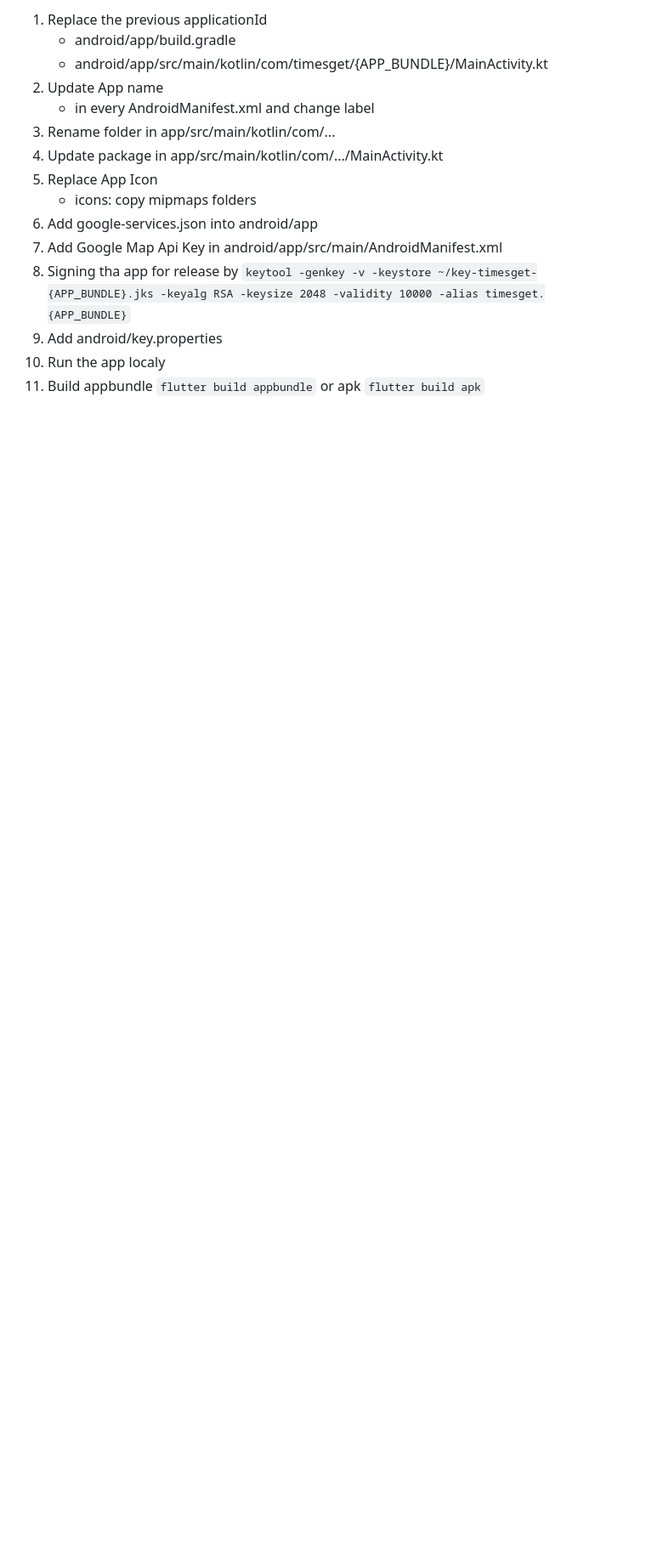
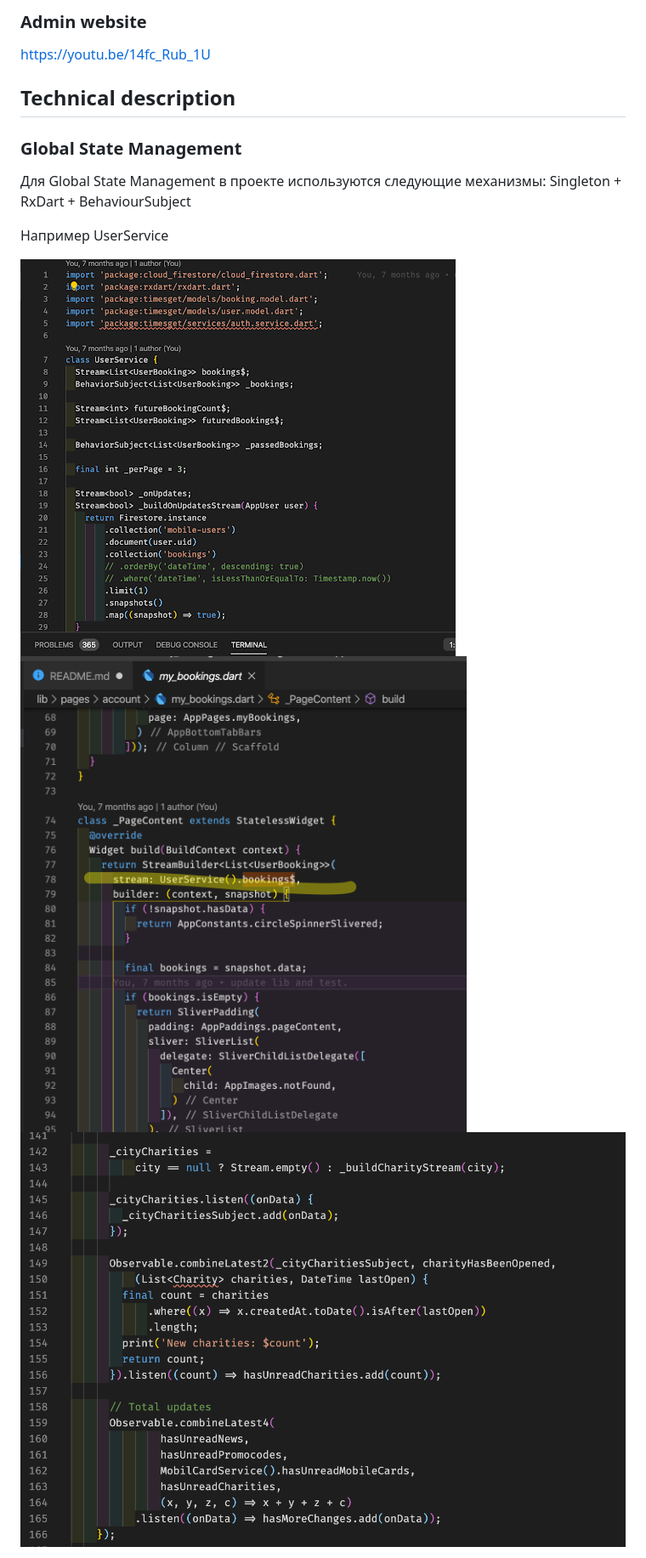
Before and after one commit to AndrewPiterov/flutter-demo-code-timesget, a Markdown page: README.md, the part around the change printed below. Shown: that part at 85% size. Drawn GitHub-style; pictures changed too: assets/1.png (added), assets/2.png (added), assets/3.png (added); blank space fills up the shorter version.

Commit message:
[Change] README

```diff
--- a/README.md
+++ b/README.md
@@ -36,17 +15,17 @@ This repository for code demonstration purpose.
 
-1. Replace the previous applicationId
-   - android/app/build.gradle
-   - android/app/src/main/kotlin/com/timesget/{APP_BUNDLE}/MainActivity.kt
-2. Update App name
-   - in every AndroidManifest.xml and change label
-3. Rename folder in app/src/main/kotlin/com/...
-4. Update package in app/src/main/kotlin/com/.../MainActivity.kt
-5. Replace App Icon
-   - icons: copy mipmaps folders
-6. Add google-services.json into android/app
-7. Add Google Map Api Key in android/app/src/main/AndroidManifest.xml
-8. Signing tha app for release by
-`keytool -genkey -v -keystore ~/key-timesget-{APP_BUNDLE}.jks -keyalg RSA -keysize 2048 -validity 10000 -alias timesget.{APP_BUNDLE}`
-9. Add android/key.properties
-10. Run the app localy
-11. Build appbundle `flutter build appbundle` or apk `flutter build apk`
+### Admin website
+<https://youtu.be/14fc_Rub_1U>
+
+## Technical description
+
+### Global State Management
+
+Для Global State Management в проекте используются следующие механизмы:
+Singleton + RxDart + BehaviourSubject
+
+Например UserService
+
+![alt text](./assets/1.png?raw=true)
+![alt text](./assets/2.png?raw=true)
+![alt text](./assets/3.png?raw=true)
+
```
Also changed, not shown: other parts of README.md (+21 -28 lines).
